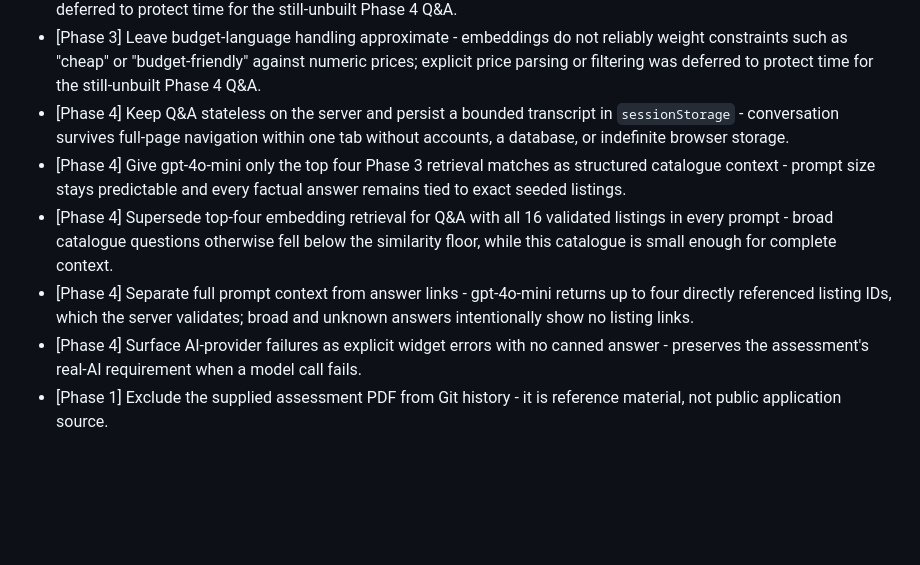
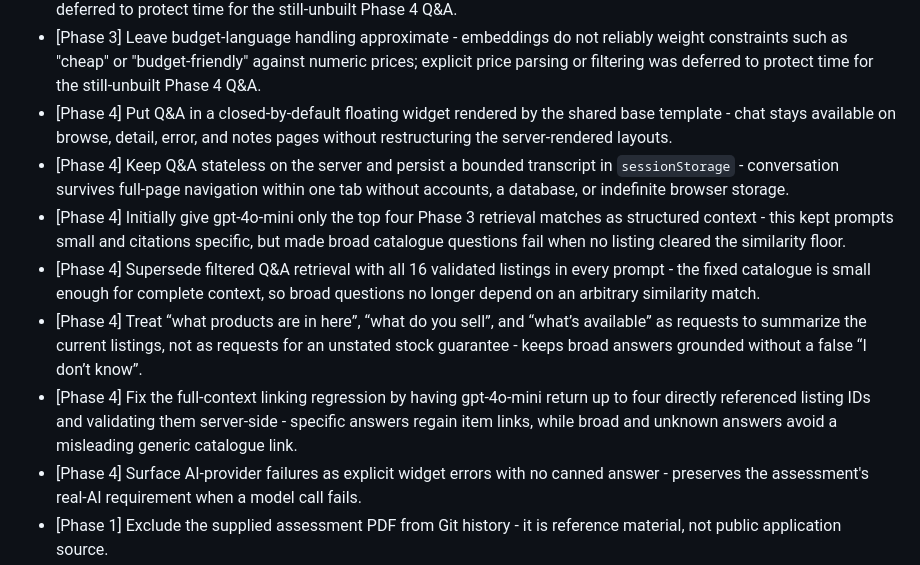
Before and after one commit to Kumikochan99/maker-swap, a Markdown page: decisions.md, the part around the change. GitHub-like rendering; blank space fills up the shorter version.

Commit message:
docs: complete phase 4 decisions

```diff
--- a/decisions.md
+++ b/decisions.md
@@ -18,9 +18,11 @@
 - [Phase 3] Promote normalized query phrases found in category names and literal title phrase matches ahead of thresholded semantic matches - short literal queries stay reliable without weakening the 0.35 relevance floor.
 - [Phase 3] Leave the known "art tools" precision issue unresolved - it returns three relevant Art & Craft listings plus one Workshop Tools listing because "tools" creates semantic overlap; field-weighted or query-parsed disambiguation was deferred to protect time for the still-unbuilt Phase 4 Q&A.
 - [Phase 3] Leave budget-language handling approximate - embeddings do not reliably weight constraints such as "cheap" or "budget-friendly" against numeric prices; explicit price parsing or filtering was deferred to protect time for the still-unbuilt Phase 4 Q&A.
+- [Phase 4] Put Q&A in a closed-by-default floating widget rendered by the shared base template - chat stays available on browse, detail, error, and notes pages without restructuring the server-rendered layouts.
 - [Phase 4] Keep Q&A stateless on the server and persist a bounded transcript in `sessionStorage` - conversation survives full-page navigation within one tab without accounts, a database, or indefinite browser storage.
-- [Phase 4] Give gpt-4o-mini only the top four Phase 3 retrieval matches as structured catalogue context - prompt size stays predictable and every factual answer remains tied to exact seeded listings.
-- [Phase 4] Supersede top-four embedding retrieval for Q&A with all 16 validated listings in every prompt - broad catalogue questions otherwise fell below the similarity floor, while this catalogue is small enough for complete context.
-- [Phase 4] Separate full prompt context from answer links - gpt-4o-mini returns up to four directly referenced listing IDs, which the server validates; broad and unknown answers intentionally show no listing links.
+- [Phase 4] Initially give gpt-4o-mini only the top four Phase 3 retrieval matches as structured context - this kept prompts small and citations specific, but made broad catalogue questions fail when no listing cleared the similarity floor.
+- [Phase 4] Supersede filtered Q&A retrieval with all 16 validated listings in every prompt - the fixed catalogue is small enough for complete context, so broad questions no longer depend on an arbitrary similarity match.
+- [Phase 4] Treat “what products are in here”, “what do you sell”, and “what’s available” as requests to summarize the current listings, not as requests for an unstated stock guarantee - keeps broad answers grounded without a false “I don’t know”.
+- [Phase 4] Fix the full-context linking regression by having gpt-4o-mini return up to four directly referenced listing IDs and validating them server-side - specific answers regain item links, while broad and unknown answers avoid a misleading generic catalogue link.
 - [Phase 4] Surface AI-provider failures as explicit widget errors with no canned answer - preserves the assessment's real-AI requirement when a model call fails.
 - [Phase 1] Exclude the supplied assessment PDF from Git history - it is reference material, not public application source.
```
